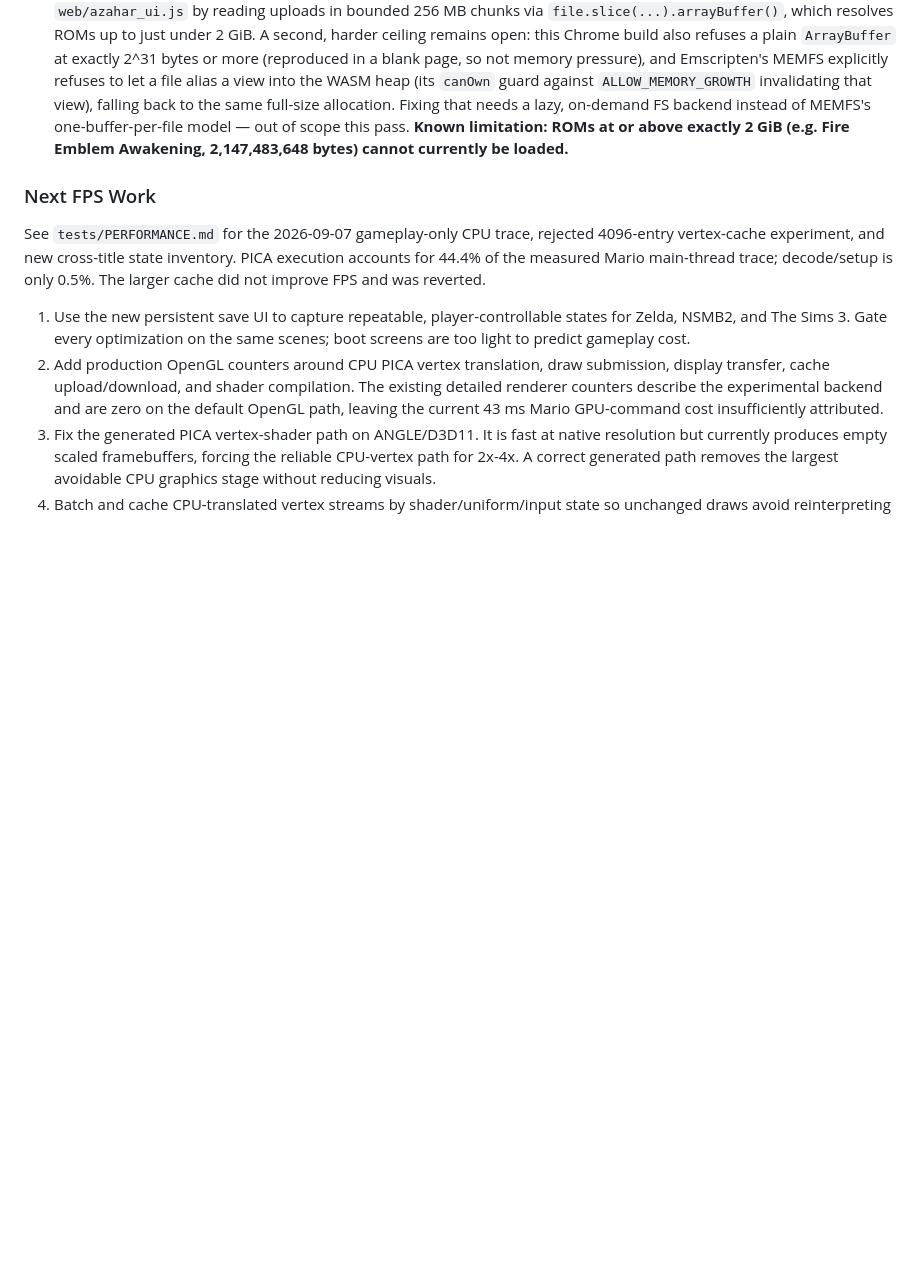
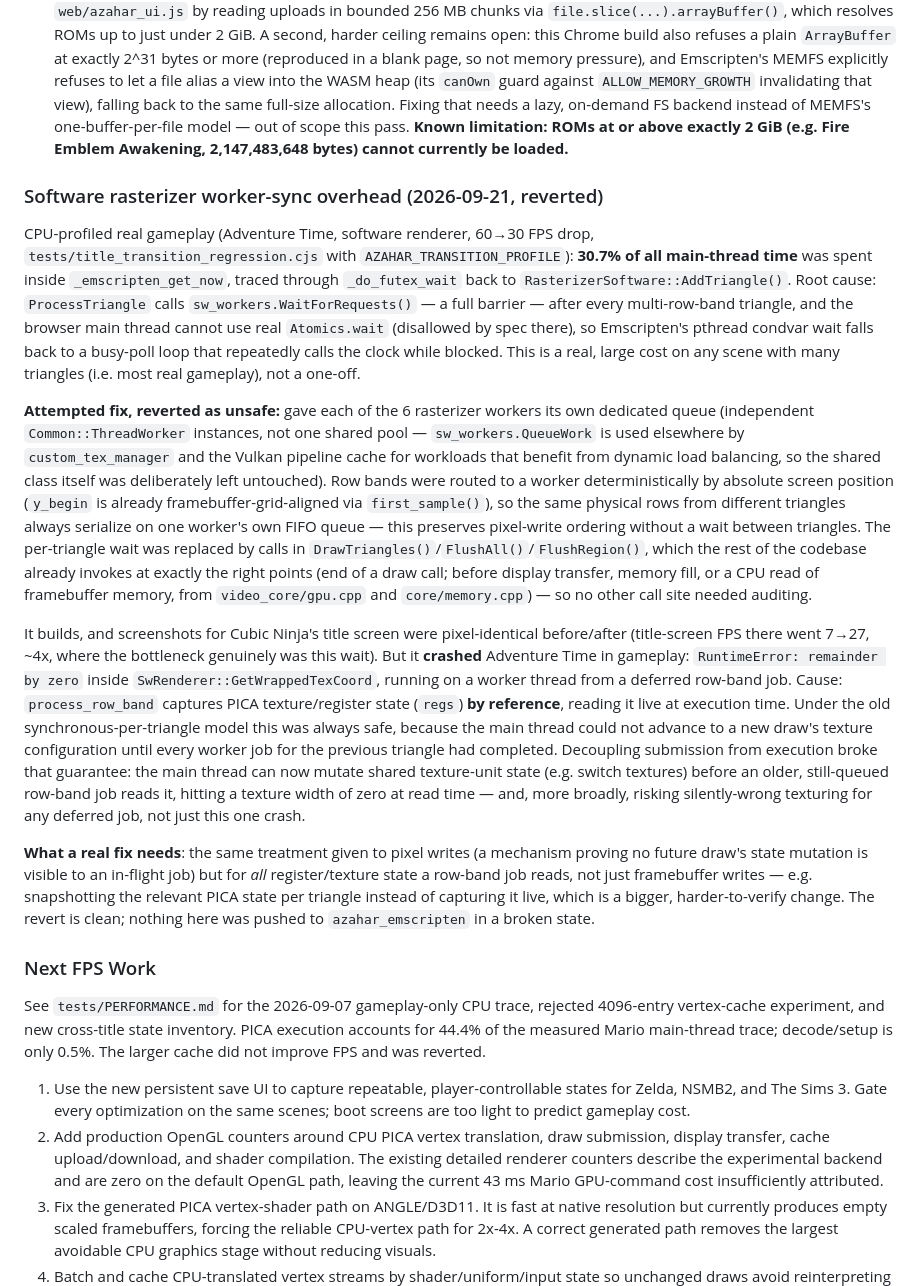
Before and after one commit to Shubin123/azahar_web, a Markdown page: PROJECT.md, the part around the change. GitHub-like rendering; blank space fills up the shorter version.

Commit message:
Document the software rasterizer worker-sync finding (reverted attempt)
Profiled real gameplay and found ~30% of main-thread time going into a
busy-poll futex wait after every triangle, caused by AddTriangle's
per-triangle WaitForRequests() barrier -- the main thread can't use real
Atomics.wait, so the browser-side wait falls back to a clock-polling
loop. Attempted a fix (deterministic per-row worker routing + deferring
the wait to DrawTriangles/FlushAll/FlushRegion) that built clean and
didn't regress Cubic Ninja's screenshots, but crashed Adventure Time in
gameplay: RuntimeError: remainder by zero in GetWrappedTexCoord, because
the deferred row-band jobs read PICA texture/register state by
reference rather than a snapshot, and the main thread can now mutate
that shared state before an older queued job reads it. Reverted cleanly
(nothing broken was pushed to azahar_emscripten). Documented so a future
attempt accounts for register-state capture, not just pixel-write
ordering.

```diff
--- a/PROJECT.md
+++ b/PROJECT.md
@@ -186,6 +186,16 @@ Two real bugs were found and fixed this pass:
 - **WebGL2 fragment shader compile failure on the `MultiplyThenAdd` TEV op**: `fma()` has no GLSL ES 3.00 overloads (added only in GLSL ES 3.20), so any title using that PICA combiner operation failed WebGL2 shader compilation outright — it only ever worked on the desktop OpenGL renderer's GLSL profile. Found via Animal Crossing collapsing to ~1 FPS with repeated `LoadShader`/`LoadProgram` console errors; fixed in `azahar_emscripten` by replacing `fma(a, b, c)` with `(a * b + c)` in both the color and alpha combiner code paths (`src/video_core/shader/generator/glsl_fs_shader_gen.cpp`). Verified fixed on both Animal Crossing and Adventure Time, the latter showing WebGL2 is actually the *faster* path once it can compile (56 vs. 37 game FPS in gameplay).
 - **Large-ROM upload failure**: Chrome's Blob/FileReader has an internal ceiling around 2.145 GB for a single whole-file read (`NotReadableError`, not a clean power-of-two boundary, not this machine's available memory). Fixed in `web/azahar_ui.js` by reading uploads in bounded 256 MB chunks via `file.slice(...).arrayBuffer()`, which resolves ROMs up to just under 2 GiB. A second, harder ceiling remains open: this Chrome build also refuses a plain `ArrayBuffer` at exactly 2^31 bytes or more (reproduced in a blank page, so not memory pressure), and Emscripten's MEMFS explicitly refuses to let a file alias a view into the WASM heap (its `canOwn` guard against `ALLOW_MEMORY_GROWTH` invalidating that view), falling back to the same full-size allocation. Fixing that needs a lazy, on-demand FS backend instead of MEMFS's one-buffer-per-file model — out of scope this pass. **Known limitation: ROMs at or above exactly 2 GiB (e.g. Fire Emblem Awakening, 2,147,483,648 bytes) cannot currently be loaded.**
 
+### Software rasterizer worker-sync overhead (2026-09-21, reverted)
+
+CPU-profiled real gameplay (Adventure Time, software renderer, 60→30 FPS drop, `tests/title_transition_regression.cjs` with `AZAHAR_TRANSITION_PROFILE`): **30.7% of all main-thread time** was spent inside `_emscripten_get_now`, traced through `_do_futex_wait` back to `RasterizerSoftware::AddTriangle()`. Root cause: `ProcessTriangle` calls `sw_workers.WaitForRequests()` — a full barrier — after every multi-row-band triangle, and the browser main thread cannot use real `Atomics.wait` (disallowed by spec there), so Emscripten's pthread condvar wait falls back to a busy-poll loop that repeatedly calls the clock while blocked. This is a real, large cost on any scene with many triangles (i.e. most real gameplay), not a one-off.
+
+**Attempted fix, reverted as unsafe:** gave each of the 6 rasterizer workers its own dedicated queue (independent `Common::ThreadWorker` instances, not one shared pool — `sw_workers.QueueWork` is used elsewhere by `custom_tex_manager` and the Vulkan pipeline cache for workloads that benefit from dynamic load balancing, so the shared class itself was deliberately left untouched). Row bands were routed to a worker deterministically by absolute screen position (`y_begin` is already framebuffer-grid-aligned via `first_sample()`), so the same physical rows from different triangles always serialize on one worker's own FIFO queue — this preserves pixel-write ordering without a wait between triangles. The per-triangle wait was replaced by calls in `DrawTriangles()`/`FlushAll()`/`FlushRegion()`, which the rest of the codebase already invokes at exactly the right points (end of a draw call; before display transfer, memory fill, or a CPU read of framebuffer memory, from `video_core/gpu.cpp` and `core/memory.cpp`) — so no other call site needed auditing.
+
+It builds, and screenshots for Cubic Ninja's title screen were pixel-identical before/after (title-screen FPS there went 7→27, ~4x, where the bottleneck genuinely was this wait). But it **crashed** Adventure Time in gameplay: `RuntimeError: remainder by zero` inside `SwRenderer::GetWrappedTexCoord`, running on a worker thread from a deferred row-band job. Cause: `process_row_band` captures PICA texture/register state (`regs`) **by reference**, reading it live at execution time. Under the old synchronous-per-triangle model this was always safe, because the main thread could not advance to a new draw's texture configuration until every worker job for the previous triangle had completed. Decoupling submission from execution broke that guarantee: the main thread can now mutate shared texture-unit state (e.g. switch textures) before an older, still-queued row-band job reads it, hitting a texture width of zero at read time — and, more broadly, risking silently-wrong texturing for any deferred job, not just this one crash.
+
+**What a real fix needs**: the same treatment given to pixel writes (a mechanism proving no future draw's state mutation is visible to an in-flight job) but for *all* register/texture state a row-band job reads, not just framebuffer writes — e.g. snapshotting the relevant PICA state per triangle instead of capturing it live, which is a bigger, harder-to-verify change. The revert is clean; nothing here was pushed to `azahar_emscripten` in a broken state.
+
 ### Next FPS Work
 
 See `tests/PERFORMANCE.md` for the 2026-09-07 gameplay-only CPU trace, rejected
```
